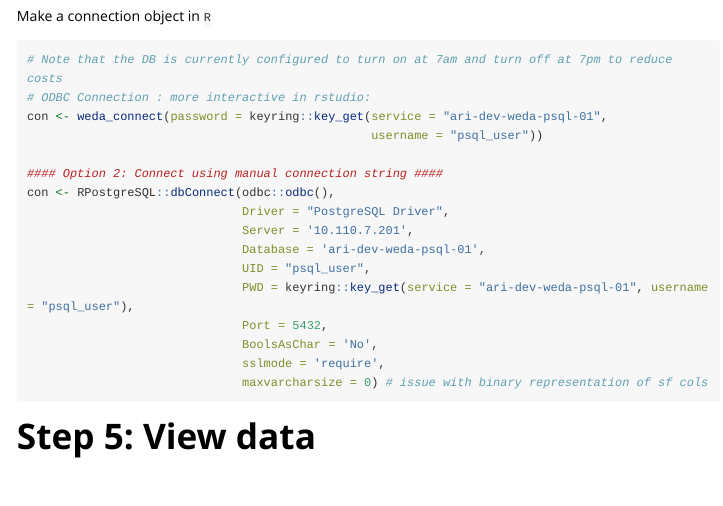
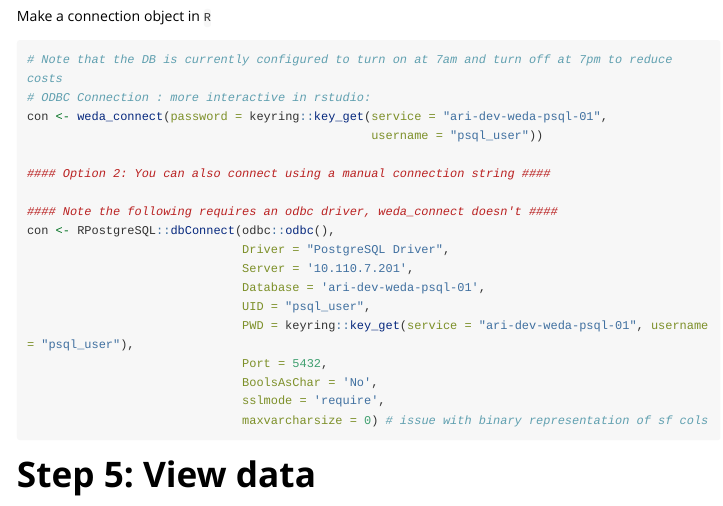
Before and after one commit to JustinCally/weda, an R Markdown document (vignettes/database-connect.Rmd): the page in a window 1100 px wide, from 980 px down. Rendered offline with R 4.5, knitr and Pandoc, with nearby package versions; long lines of code are wrapped.

Commit message:
imports and vignette

```diff
--- a/vignettes/database-connect.Rmd
+++ b/vignettes/database-connect.Rmd
@@ -63,7 +63,9 @@ Make a connection object in `R`
 con <- weda_connect(password = keyring::key_get(service = "ari-dev-weda-psql-01",
                                                 username = "psql_user"))
 
-#### Option 2: Connect using manual connection string ####
+#### Option 2: You can also connect using a manual connection string ####
+
+#### Note the following requires an odbc driver, weda_connect doesn't ####
 con <- RPostgreSQL::dbConnect(odbc::odbc(),
                               Driver = "PostgreSQL Driver",
                               Server = '10.110.7.201',
```
Also changed, not shown: 1 other file.
